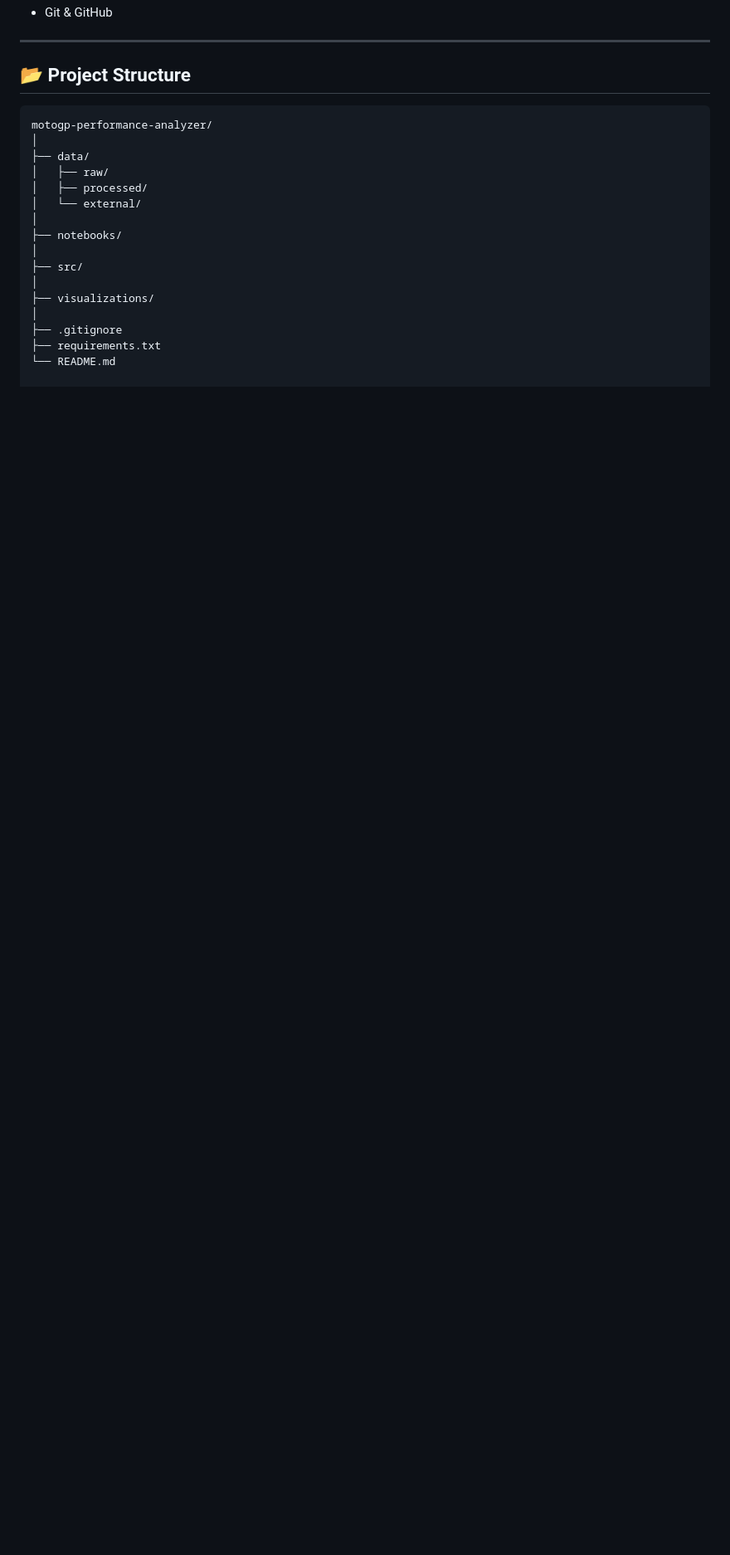
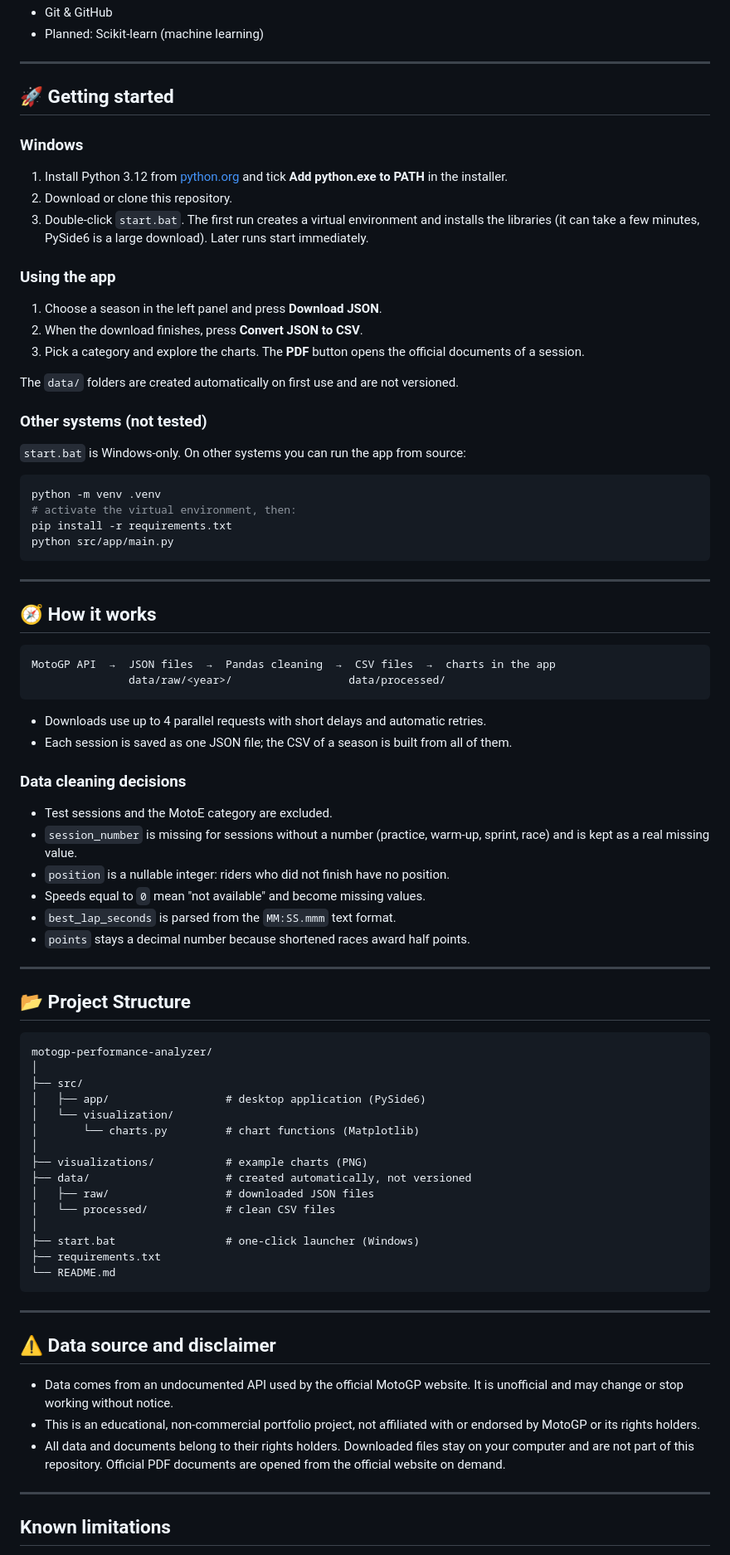
Before and after one commit to Ciccio4913/motogp-performance-analyzer, a Markdown page: README.md, the part around one of its changes. Shown at 83% size. Rendered like a GitHub page; blank space fills up the shorter version.

````diff
--- a/README.md
+++ b/README.md
@@ -35,4 +53,55 @@ The project will progressively evolve from data collection and exploratory analy
 - Git & GitHub
+- Planned: Scikit-learn (machine learning)
+
+---
+
+## 🚀 Getting started
+
+### Windows
+
+1. Install Python 3.12 from [python.org](https://www.python.org/downloads/) and tick **Add python.exe to PATH** in the installer.
+2. Download or clone this repository.
+3. Double-click `start.bat`. The first run creates a virtual environment and installs the libraries (it can take a few minutes, PySide6 is a large download). Later runs start immediately.
+
+### Using the app
+
+1. Choose a season in the left panel and press **Download JSON**.
+2. When the download finishes, press **Convert JSON to CSV**.
+3. Pick a category and explore the charts. The **PDF** button opens the official documents of a session.
+
+The `data/` folders are created automatically on first use and are not versioned.
+
+### Other systems (not tested)
+
+`start.bat` is Windows-only. On other systems you can run the app from source:
+
+```bash
+python -m venv .venv
+# activate the virtual environment, then:
+pip install -r requirements.txt
+python src/app/main.py
+```
+
+---
+
+## 🧭 How it works
+
+```text
+MotoGP API  →  JSON files  →  Pandas cleaning  →  CSV files  →  charts in the app
+               data/raw/<year>/                  data/processed/
+```
+
+- Downloads use up to 4 parallel requests with short delays and automatic retries.
+- Each session is saved as one JSON file; the CSV of a season is built from all of them.
+
+### Data cleaning decisions
+
+- Test sessions and the MotoE category are excluded.
+- `session_number` is missing for sessions without a number (practice, warm-up, sprint, race) and is kept as a real missing value.
+- `position` is a nullable integer: riders who did not finish have no position.
+- Speeds equal to `0` mean "not available" and become missing values.
+- `best_lap_seconds` is parsed from the `MM:SS.mmm` text format.
+- `points` stays a decimal number because shortened races award half points.
 
 ---
 
@@ -41,17 +110,30 @@ The project will progressively evolve from data collection and exploratory analy
 ```text
 motogp-performance-analyzer/
 │
-├── data/
-│   ├── raw/
-│   ├── processed/
-│   └── external/
+├── src/
+│   ├── app/                  # desktop application (PySide6)
+│   └── visualization/
+│       └── charts.py         # chart functions (Matplotlib)
 │
-├── notebooks/
+├── visualizations/           # example charts (PNG)
+├── data/                     # created automatically, not versioned
+│   ├── raw/                  # downloaded JSON files
+│   └── processed/            # clean CSV files
 │
-├── src/
-│
-├── visualizations/
-│
-├── .gitignore
+├── start.bat                 # one-click launcher (Windows)
 ├── requirements.txt
 └── README.md
+```
+
+---
+
+## ⚠️ Data source and disclaimer
+
+- Data comes from an undocumented API used by the official MotoGP website. It is unofficial and may change or stop working without notice.
+- This is an educational, non-commercial portfolio project, not affiliated with or endorsed by MotoGP or its rights holders.
+- All data and documents belong to their rights holders. Downloaded files stay on your computer and are not part of this repository. Official PDF documents are opened from the official website on demand.
+
+---
+
+## Known limitations
+
````
Also changed, not shown: other parts of README.md (+39 -17 lines), docs/screenshot.png (added).
